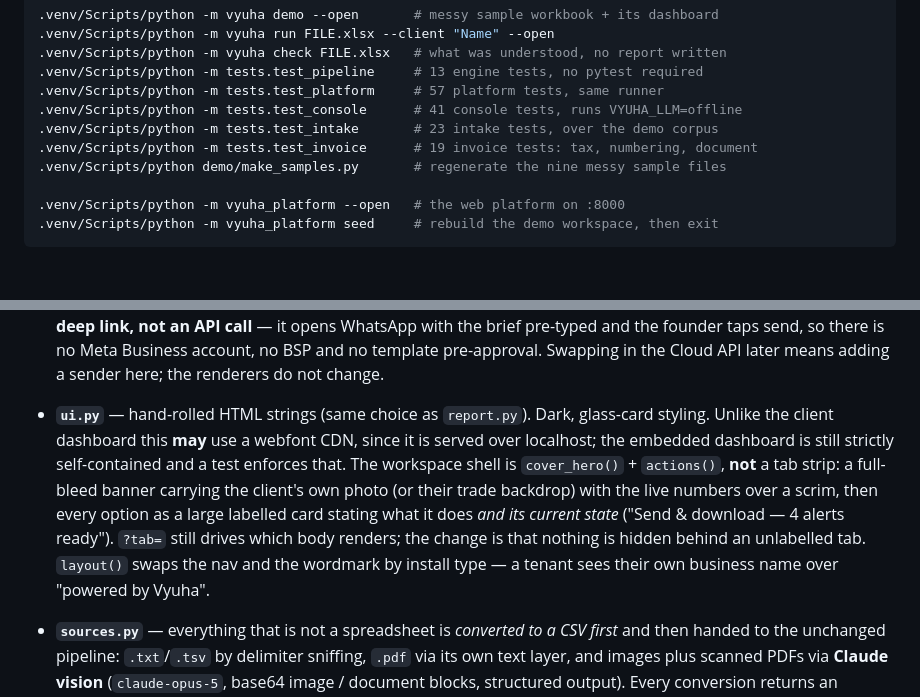
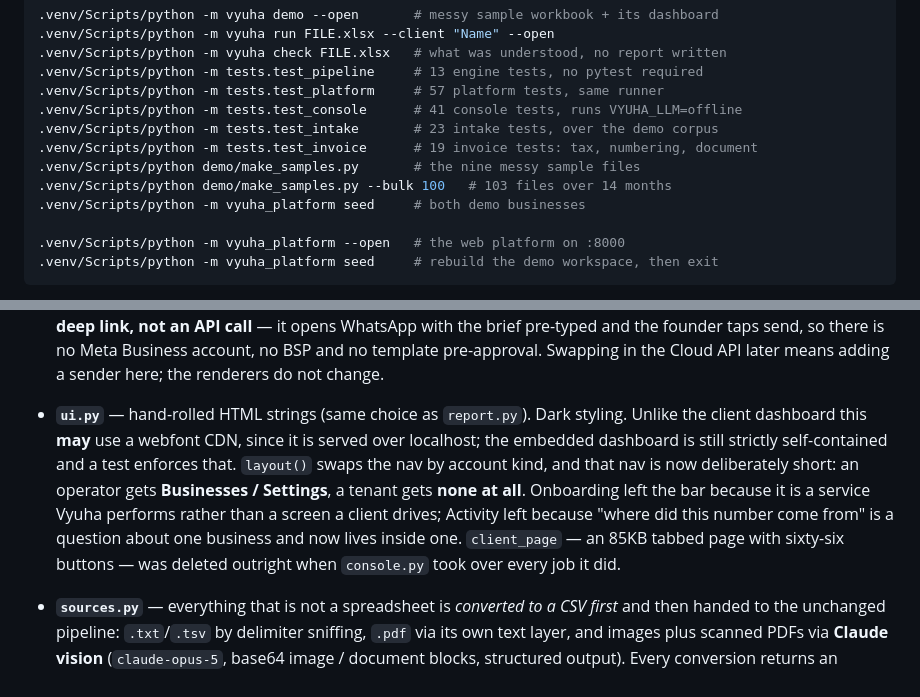
Before and after one commit to tattvamasi26/Vyuha_phas1, a Markdown page: CLAUDE.md, 2 parts joined by grey strips. Rendered like a GitHub page; blank space fills up the shorter version.

```diff
--- a/CLAUDE.md
+++ b/CLAUDE.md
@@ -30,7 +30,9 @@ python -m venv .venv
 .venv/Scripts/python -m tests.test_console      # 41 console tests, runs VYUHA_LLM=offline
 .venv/Scripts/python -m tests.test_intake       # 23 intake tests, over the demo corpus
 .venv/Scripts/python -m tests.test_invoice      # 19 invoice tests: tax, numbering, document
-.venv/Scripts/python demo/make_samples.py       # regenerate the nine messy sample files
+.venv/Scripts/python demo/make_samples.py       # the nine messy sample files
+.venv/Scripts/python demo/make_samples.py --bulk 100   # 103 files over 14 months
+.venv/Scripts/python -m vyuha_platform seed     # both demo businesses
 
 .venv/Scripts/python -m vyuha_platform --open   # the web platform on :8000
 .venv/Scripts/python -m vyuha_platform seed     # rebuild the demo workspace, then exit
@@ -88,15 +90,16 @@ but **not yet declared in `pyproject.toml`**.
   link, not an API call** — it opens WhatsApp with the brief pre-typed and the founder taps send,
   so there is no Meta Business account, no BSP and no template pre-approval. Swapping in the
   Cloud API later means adding a sender here; the renderers do not change.
-- **`ui.py`** — hand-rolled HTML strings (same choice as `report.py`). Dark, glass-card styling.
-  Unlike the client dashboard this **may** use a webfont CDN, since it is served over localhost;
-  the embedded dashboard is still strictly self-contained and a test enforces that.
-  The workspace shell is `cover_hero()` + `actions()`, **not** a tab strip: a full-bleed banner
-  carrying the client's own photo (or their trade backdrop) with the live numbers over a scrim,
-  then every option as a large labelled card stating what it does *and its current state*
-  ("Send & download — 4 alerts ready"). `?tab=` still drives which body renders; the change is
-  that nothing is hidden behind an unlabelled tab. `layout()` swaps the nav and the wordmark by
-  install type — a tenant sees their own business name over "powered by Vyuha".
+- **`ui.py`** — hand-rolled HTML strings (same choice as `report.py`). Dark styling.
+  Unlike the client dashboard this **may** use a webfont CDN, since it is served over
+  localhost; the embedded dashboard is still strictly self-contained and a test
+  enforces that. `layout()` swaps the nav by account kind, and that nav is now
+  deliberately short: an operator gets **Businesses / Settings**, a tenant gets
+  **none at all**. Onboarding left the bar because it is a service Vyuha performs
+  rather than a screen a client drives; Activity left because "where did this
+  number come from" is a question about one business and now lives inside one.
+  `client_page` — an 85KB tabbed page with sixty-six buttons — was deleted outright
+  when `console.py` took over every job it did.
 - **`sources.py`** — everything that is not a spreadsheet is *converted to a CSV first* and then
   handed to the unchanged pipeline: `.txt`/`.tsv` by delimiter sniffing, `.pdf` via its own text
   layer, and images plus scanned PDFs via **Claude vision** (`claude-opus-5`, base64 image /
```
Also changed, not shown: other parts of CLAUDE.md (+54 -1 lines).
